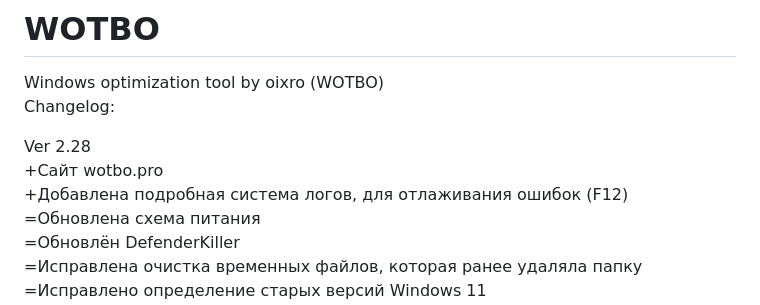
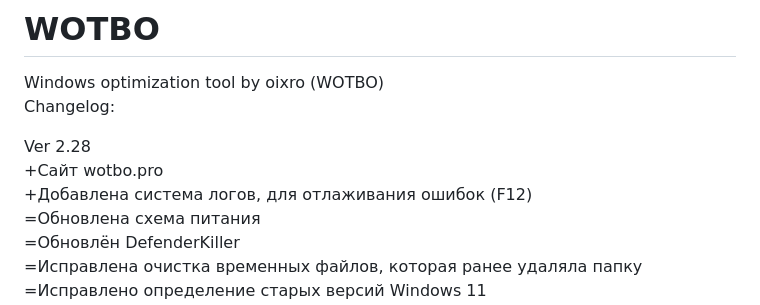
Before and after one commit to oixro/WOTBO, a Markdown page: README.md, the part around the change. Rendered like a GitHub page.

```diff
--- a/README.md
+++ b/README.md
@@ -4,7 +4,7 @@ Changelog:
 
 Ver 2.28
 +Сайт wotbo.pro
-+Добавлена подробная система логов, для отлаживания ошибок (F12)
++Добавлена система логов, для отлаживания ошибок (F12)
 =Обновлена схема питания
 =Обновлён DefenderKiller
 =Исправлена очистка временных файлов, которая ранее удаляла папку
```
